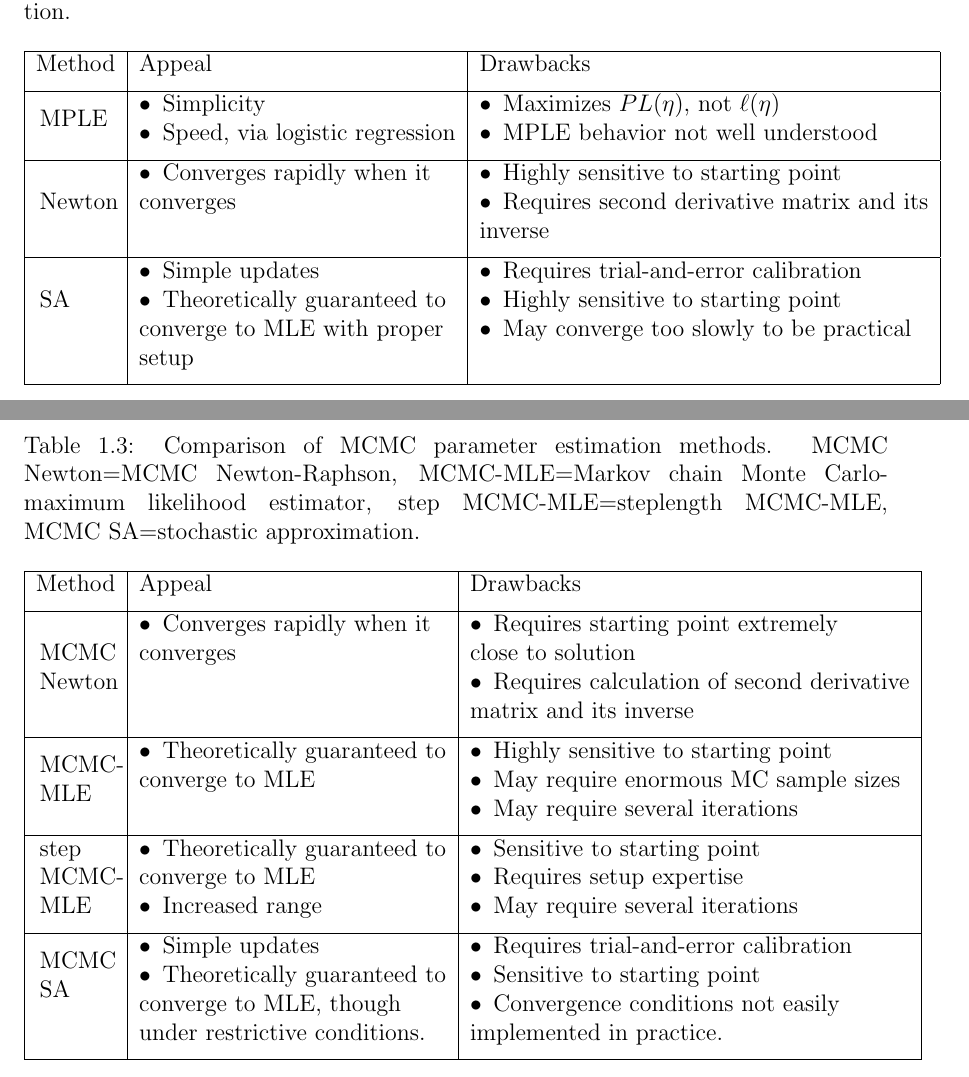
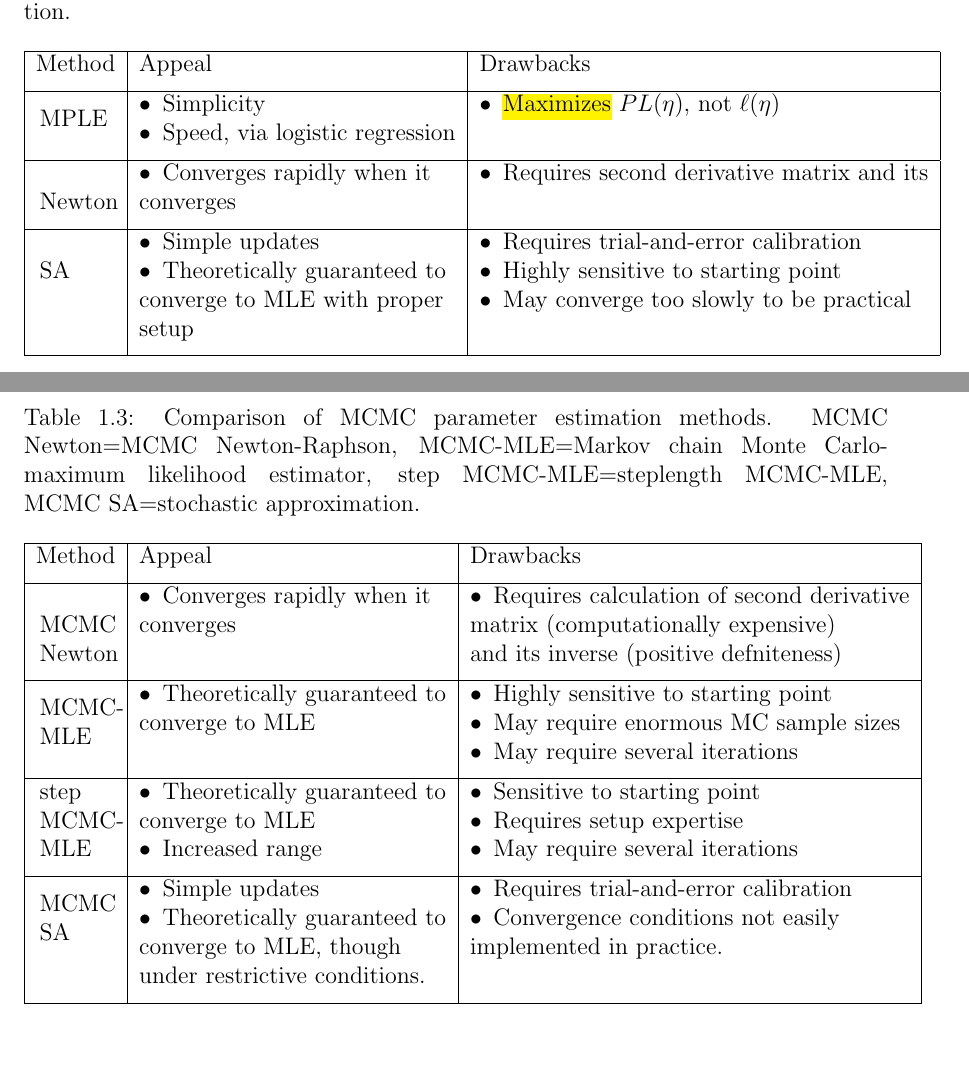
Before and after one commit to sokabayashi/thesis2011, a LaTeX thesis (saithesis.tex, which reads saithesis-intro.tex): two parts of pages 33 and 34 of 150, joined at a grey line, cut so that both start at the same text. Compiled offline with pdfLaTeX.

Commit message:
First cut of CJG's fixes.  some highlights still to address

```diff
--- a/saithesis-intro.tex
+++ b/saithesis-intro.tex
@@ -824,13 +826,13 @@ SA=stochastic approximation.\\}
 Method & Appeal & Drawbacks \\ [1ex]
 \hline
 \multirow{2}{0.5in}{MPLE}
-& 	\textbullet \, Simplicity 				  	& \textbullet \, Maximizes $PL(\eta)$, not $\ell(\eta)$  \\
-& 	\textbullet \, Speed, via logistic regression 	& \textbullet \, MPLE behavior not well understood \\ [1ex]
+& 	\textbullet \, Simplicity 				  	& \textbullet \, \hl{Maximizes} $PL(\eta)$, not $\ell(\eta)$  \\
+& 	\textbullet \, Speed, via logistic regression 	& \\ [1ex] % \textbullet \, MPLE behavior not well understood \\ [1ex]
 \hline
 \multirow{3}{0.5in}{Newton}
-& 	\textbullet \, Converges rapidly when it   	& \textbullet \, Highly sensitive to starting point\\
-& 	converges 	&  \textbullet \, Requires second derivative matrix and its\\
-&				& inverse \\[1ex]
+& 	\textbullet \, Converges rapidly when it & \textbullet \, Requires second derivative matrix and its\\
+%& \textbullet \, Highly sensitive to starting point\\
+& 	converges 	&  \\ [1ex]
 \hline
 \multirow{3}{0.5in}{SA}
 & 	\textbullet \, Simple updates 				& \textbullet \, Requires trial-and-error calibration  \\			& 	\textbullet \, Theoretically guaranteed to		& \textbullet \, Highly sensitive to starting point \\
@@ -852,10 +854,9 @@ MCMC SA=stochastic approximation.\\}
 Method & Appeal & Drawbacks \\ [1ex]
 \hline
 \multirow{4}{0.5in}{MCMC Newton}
-& 	\textbullet \, Converges rapidly when it   	& \textbullet \, Requires starting point extremely\\
-& 	converges 	& close to solution \\
-&				& \textbullet \, Requires calculation of second derivative \\
-&				& matrix and its inverse \\[1ex]
+& 	\textbullet \, Converges rapidly when it  & \textbullet \, Requires calculation of second derivative \\
+& 	converges 	& matrix (computationally expensive) \\
+&				& and its inverse (positive defniteness) \\[1ex]
 \hline
 \multirow{3}{0.5in}{MCMC-MLE}
 & 	\textbullet \, Theoretically guaranteed to   	& \textbullet \, Highly sensitive to starting point \\
@@ -868,9 +869,10 @@ Method & Appeal & Drawbacks \\ [1ex]
 & \textbullet \, Increased range 		& \textbullet \, May require several iterations\\ [1ex]
 \hline
 \multirow{3}{0.5in}{MCMC SA}
-& 	\textbullet \, Simple updates 				& \textbullet \, Requires trial-and-error calibration  \\			& 	\textbullet \, Theoretically guaranteed to		& \textbullet \, Sensitive to starting point \\
-& 	converge to MLE, though & \textbullet \, Convergence conditions not easily\\
-& 	under restrictive conditions.  & implemented in practice.\\[1ex]
+& 	\textbullet \, Simple updates & \textbullet \, Requires trial-and-error calibration  \\
+& 	\textbullet \, Theoretically guaranteed to	 & \textbullet \, Convergence conditions not easily\\
+& 	converge to MLE, though & implemented in practice.\\
+& 	under restrictive conditions.  & \\ [1ex]
 \hline
 \end{tabular}
 \label{T:Compare MCMCestimation}
```
Also changed, not shown: saithesis-intro.tex (36 more changed lines).
